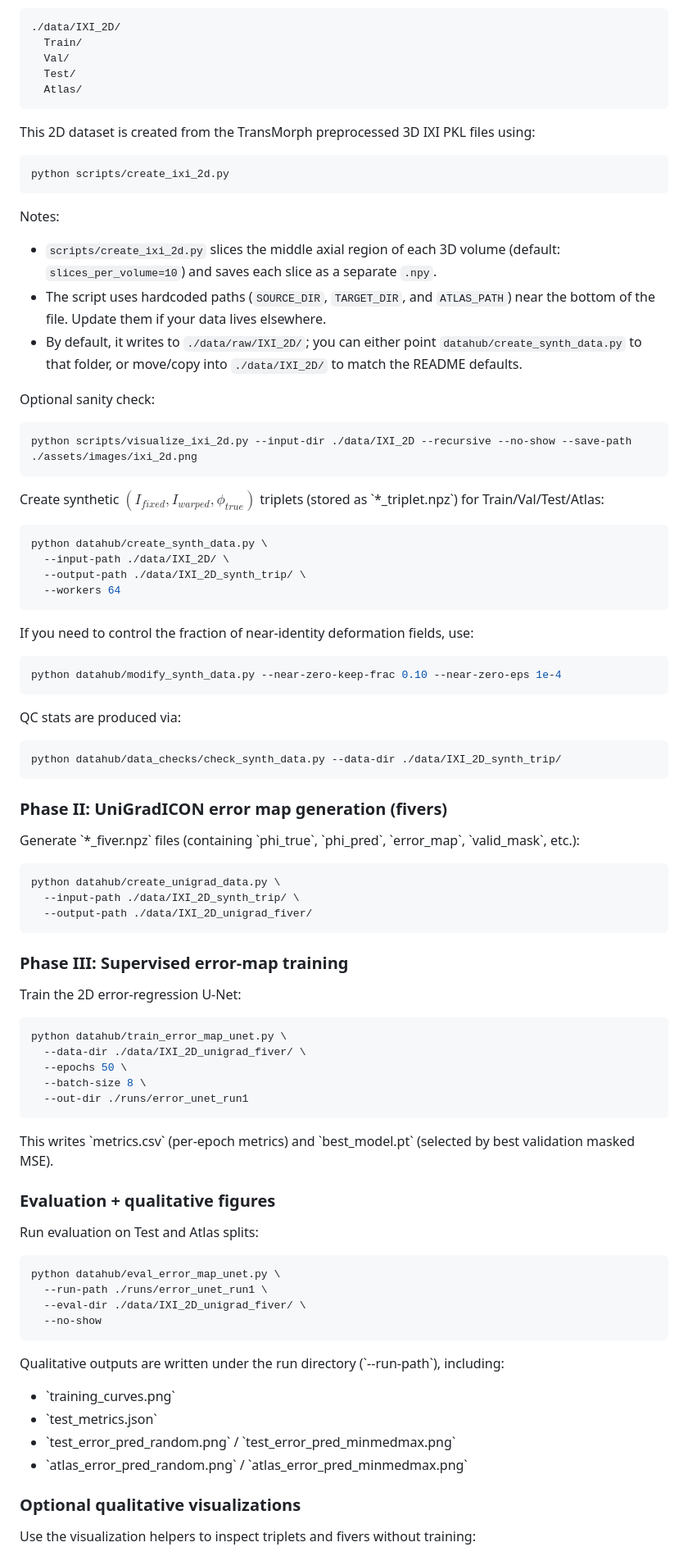
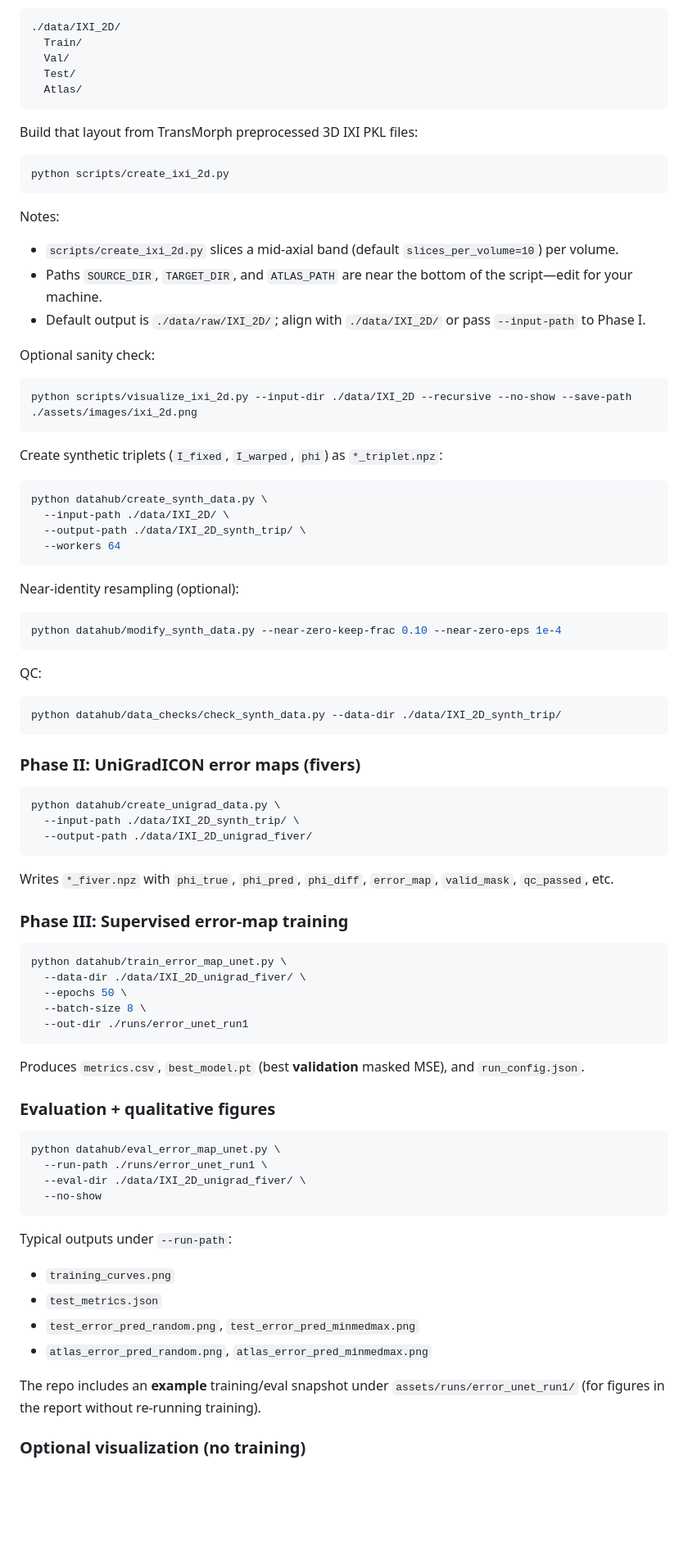
Before and after one commit to kubershahi/uncertainty-quantification, a Markdown page: README.md, the part around one of its changes. Shown at 82% size. Drawn GitHub-style; blank space fills up the shorter version.

Commit message:
report and readme updated

````diff
--- a/README.md
+++ b/README.md
@@ -48,7 +56,7 @@ To mitigate computational and storage limitations, Phase I utilizes a 2D slice r
   Atlas/
 ```
 
-This 2D dataset is created from the TransMorph preprocessed 3D IXI PKL files using:
+Build that layout from TransMorph preprocessed 3D IXI PKL files:
 
 ```bash
 python scripts/create_ixi_2d.py
@@ -56,9 +64,9 @@ python scripts/create_ixi_2d.py
 
 Notes:
 
-- `scripts/create_ixi_2d.py` slices the middle axial region of each 3D volume (default: `slices_per_volume=10`) and saves each slice as a separate `.npy`.
-- The script uses hardcoded paths (`SOURCE_DIR`, `TARGET_DIR`, and `ATLAS_PATH`) near the bottom of the file. Update them if your data lives elsewhere.
-- By default, it writes to `./data/raw/IXI_2D/`; you can either point `datahub/create_synth_data.py` to that folder, or move/copy into `./data/IXI_2D/` to match the README defaults.
+- `scripts/create_ixi_2d.py` slices a mid-axial band (default `slices_per_volume=10`) per volume.
+- Paths `SOURCE_DIR`, `TARGET_DIR`, and `ATLAS_PATH` are near the bottom of the script—edit for your machine.
+- Default output is `./data/raw/IXI_2D/`; align with `./data/IXI_2D/` or pass `--input-path` to Phase I.
 
 Optional sanity check:
 
@@ -66,7 +74,7 @@ Optional sanity check:
 python scripts/visualize_ixi_2d.py --input-dir ./data/IXI_2D --recursive --no-show --save-path ./assets/images/ixi_2d.png
 ```
 
-Create synthetic $(I_{fixed}, I_{warped}, \phi_{true})$ triplets (stored as \`\*\_triplet.npz\`) for Train/Val/Test/Atlas:
+Create synthetic triplets (`I_fixed`, `I_warped`, `phi`) as `*_triplet.npz`:
 
 ```bash
 python datahub/create_synth_data.py \
@@ -75,21 +83,19 @@ python datahub/create_synth_data.py \
   --workers 64
 ```
 
-If you need to control the fraction of near-identity deformation fields, use:
+Near-identity resampling (optional):
 
 ```bash
 python datahub/modify_synth_data.py --near-zero-keep-frac 0.10 --near-zero-eps 1e-4
 ```
 
-QC stats are produced via:
+QC:
 
 ```bash
 python datahub/data_checks/check_synth_data.py --data-dir ./data/IXI_2D_synth_trip/
 ```
 
-### Phase II: UniGradICON error map generation (fivers)
-
-Generate \`\*\_fiver.npz\` files (containing \`phi_true\`, \`phi_pred\`, \`error_map\`, \`valid_mask\`, etc.):
+### Phase II: UniGradICON error maps (fivers)
 
 ```bash
 python datahub/create_unigrad_data.py \
@@ -97,9 +103,9 @@ python datahub/create_unigrad_data.py \
   --output-path ./data/IXI_2D_unigrad_fiver/
 ```
 
+Writes `*_fiver.npz` with `phi_true`, `phi_pred`, `phi_diff`, `error_map`, `valid_mask`, `qc_passed`, etc.
+
 ### Phase III: Supervised error-map training
-
-Train the 2D error-regression U-Net:
 
 ```bash
 python datahub/train_error_map_unet.py \
@@ -109,11 +115,9 @@ python datahub/train_error_map_unet.py \
   --out-dir ./runs/error_unet_run1
 ```
 
-This writes \`metrics.csv\` (per-epoch metrics) and \`best_model.pt\` (selected by best validation masked MSE).
+Produces `metrics.csv`, `best_model.pt` (best **validation** masked MSE), and `run_config.json`.
 
 ### Evaluation + qualitative figures
-
-Run evaluation on Test and Atlas splits:
 
 ```bash
 python datahub/eval_error_map_unet.py \
@@ -122,14 +126,14 @@ python datahub/eval_error_map_unet.py \
   --no-show
 ```
 
-Qualitative outputs are written under the run directory (\`--run-path\`), including:
+Typical outputs under `--run-path`:
 
-- \`training_curves.png\`
-- \`test_metrics.json\`
-- \`test_error_pred_random.png\` / \`test_error_pred_minmedmax.png\`
-- \`atlas_error_pred_random.png\` / \`atlas_error_pred_minmedmax.png\`
+- `training_curves.png`
+- `test_metrics.json`
+- `test_error_pred_random.png`, `test_error_pred_minmedmax.png`
+- `atlas_error_pred_random.png`, `atlas_error_pred_minmedmax.png`
 
-### Optional qualitative visualizations
+The repo includes an **example** training/eval snapshot under `assets/runs/error_unet_run1/` (for figures in the report without re-running training).
 
-Use the visualization helpers to inspect triplets and fivers without training:
+### Optional visualization (no training)
 
````
Also changed, not shown: other parts of README.md (+33 -26 lines).
